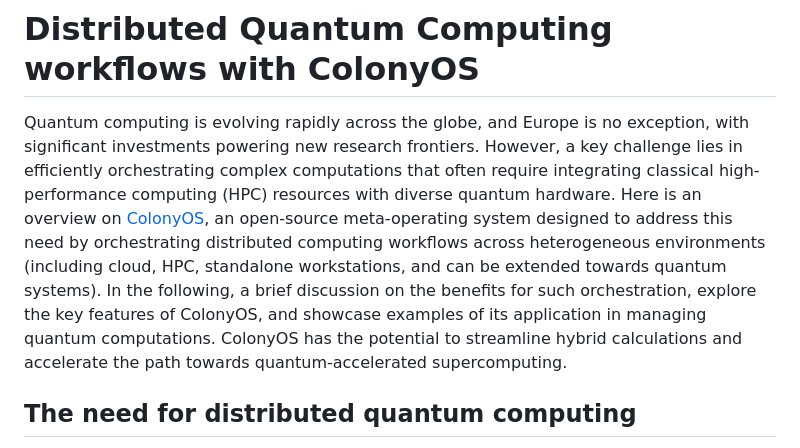
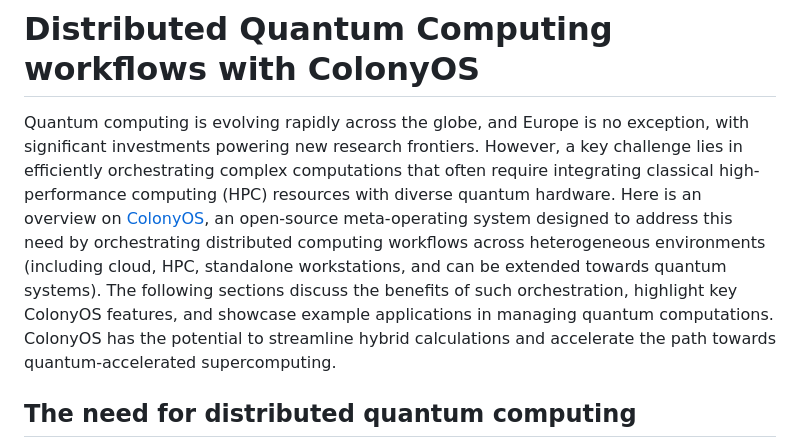
Before and after one commit to ENCCS/documents-for-publications, a Markdown page: qc-colonyos-tutorial/erikk_blog_bpg.md, the part around the change. GitHub-like rendering.

Commit message:
Update qc-colonyos-tutorial/erikk_blog_bpg.md
Co-authored-by: Copilot <175728472+Copilot@users.noreply.github.com>

```diff
--- a/qc-colonyos-tutorial/erikk_blog_bpg.md
+++ b/qc-colonyos-tutorial/erikk_blog_bpg.md
@@ -1,7 +1,6 @@
 # Distributed Quantum Computing workflows with ColonyOS
 
-Quantum computing is evolving rapidly across the globe, and Europe is no exception, with significant investments powering new research frontiers. However, a key challenge lies in efficiently orchestrating complex computations that often require integrating classical high-performance computing (HPC) resources with diverse quantum hardware. Here is an overview on [ColonyOS](https://colonyos.io/), an open-source meta-operating system designed to address this need by orchestrating distributed computing workflows across heterogeneous environments (including cloud, HPC, standalone workstations, and can be extended towards quantum systems). In the following, a brief discussion on the benefits for such orchestration, explore the key features of ColonyOS, and showcase examples of its application in managing quantum computations. ColonyOS has the potential to streamline hybrid calculations and accelerate the path towards quantum-accelerated supercomputing.
-
+Quantum computing is evolving rapidly across the globe, and Europe is no exception, with significant investments powering new research frontiers. However, a key challenge lies in efficiently orchestrating complex computations that often require integrating classical high-performance computing (HPC) resources with diverse quantum hardware. Here is an overview on [ColonyOS](https://colonyos.io/), an open-source meta-operating system designed to address this need by orchestrating distributed computing workflows across heterogeneous environments (including cloud, HPC, standalone workstations, and can be extended towards quantum systems). The following sections discuss the benefits of such orchestration, highlight key ColonyOS features, and showcase example applications in managing quantum computations. ColonyOS has the potential to streamline hybrid calculations and accelerate the path towards quantum-accelerated supercomputing.
 ## The need for distributed quantum computing
 
 Quantum computing scientists and engineers across different disciplines need to leverage classical and quantum resources in their workflows. They need to develop and test algorithms locally on their personal computers before scaling them up to more complex environments. This iterative process involves expanding the algorithm in terms of parameters, noise models, system complexity, and other details. The next step is to run the workflow on a quantum computer with a few qubits. Of course, due to the limited accessibility to quantum hardware or the limited qubits available, a common target of that workflow is to run it on a powerful computer, which can be an HPC resource capable of simulating hundreds of qubits with the help of some packages and software development kits. Such solutions have the potential to use extensive resources, making it suitable to distribute the workflow over multiple compute resources. For reusability, users require the ability to access those resources seamlessly, saving time by storing profiles of the hardware that this specific workflow can run on across different European compute infrastructures.
```
